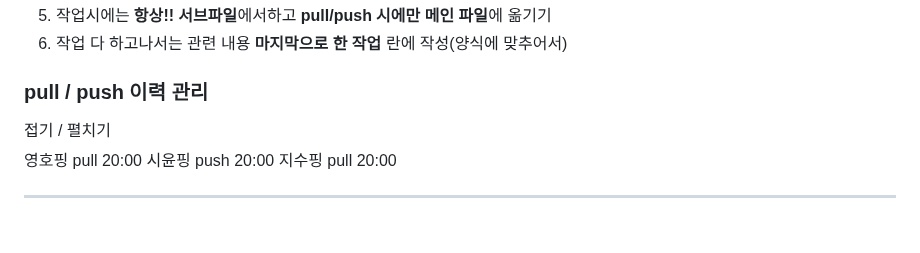
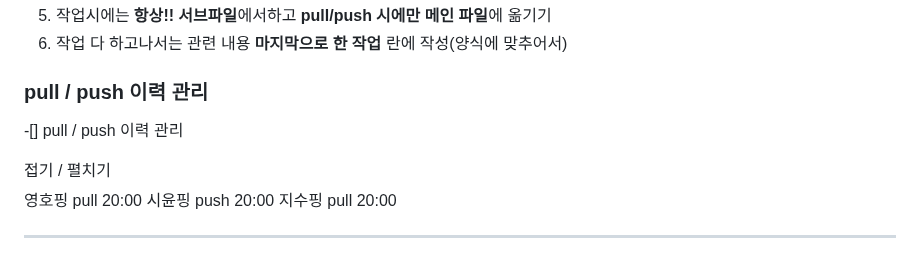
Before and after one commit to 2024-SMHRD-IS-CLOUD-4/GitTestHello1021, a Markdown page: README.md, the part around the change. Rendered like a GitHub page; blank space fills up the shorter version.

```diff
--- a/README.md
+++ b/README.md
@@ -11,6 +11,7 @@
 6. 작업 다 하고나서는 관련 내용 **마지막으로 한 작업** 란에 작성(양식에 맞추어서)
 
 ### pull / push 이력 관리
+-[] pull / push 이력 관리
  <summary>접기 / 펼치기</summary>
 영호핑 pull 20:00
 시윤핑 push 20:00
```
